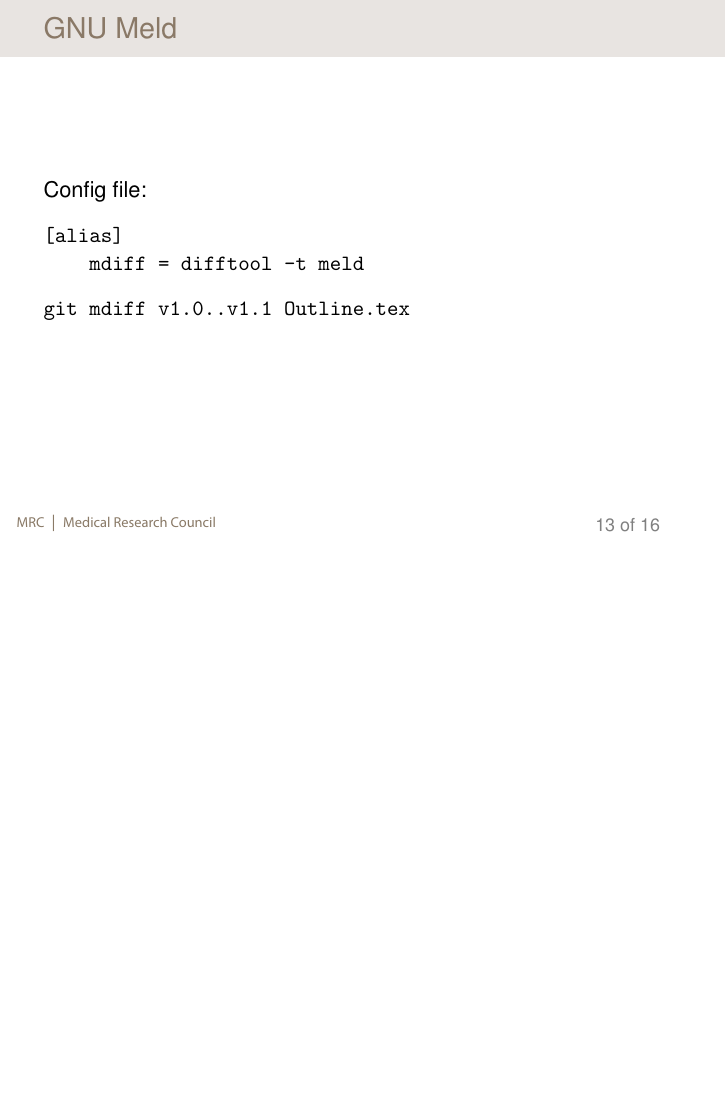
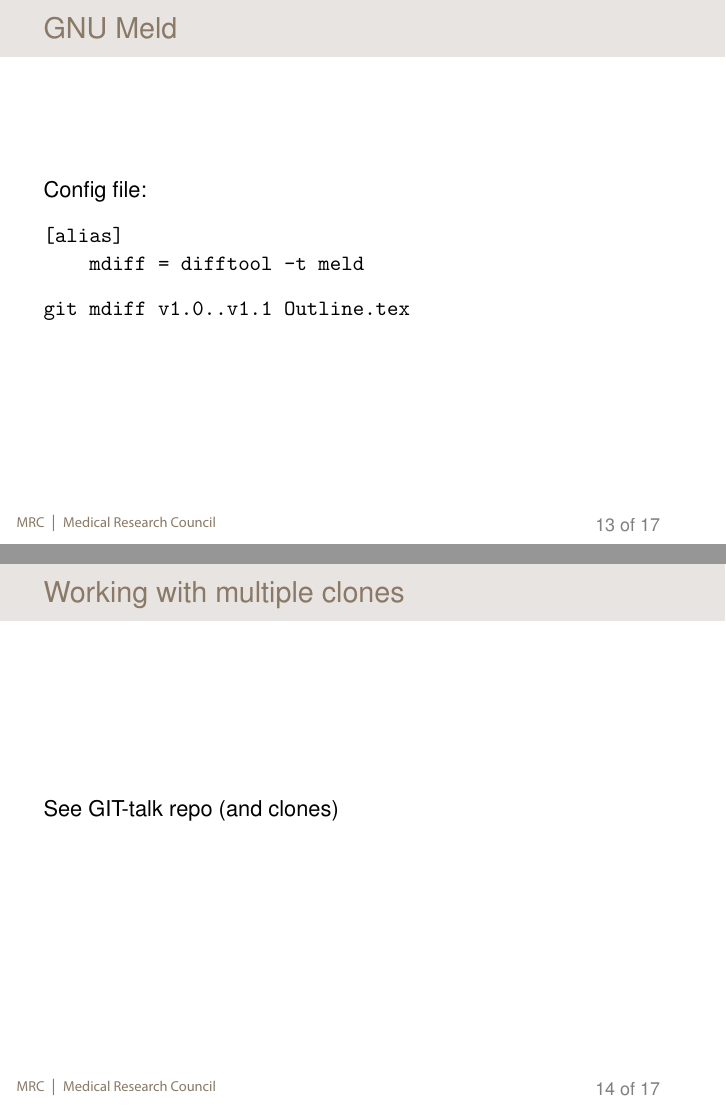
Before and after one commit to simon-r-white/git-intro-slides, LaTeX slides (SWhite-slides.tex, which reads SWhite.tex): page 15 of 18 before the commit and pages 15 and 16 of 19 after it, the two joined at a grey line, the shorter picture padded with empty space. Compiled offline with pdfLaTeX.

Commit message:
ready for talk

```diff
--- a/SWhite.tex
+++ b/SWhite.tex
@@ -263,6 +263,14 @@
 
 
 
+\begin{frame}{Working with multiple clones}
+
+  See GIT-talk repo (and clones)
+
+\end{frame}
+
+
+
 \begin{frame}{Merges with multiple committers}
 
   See NSPN-live repo
```
